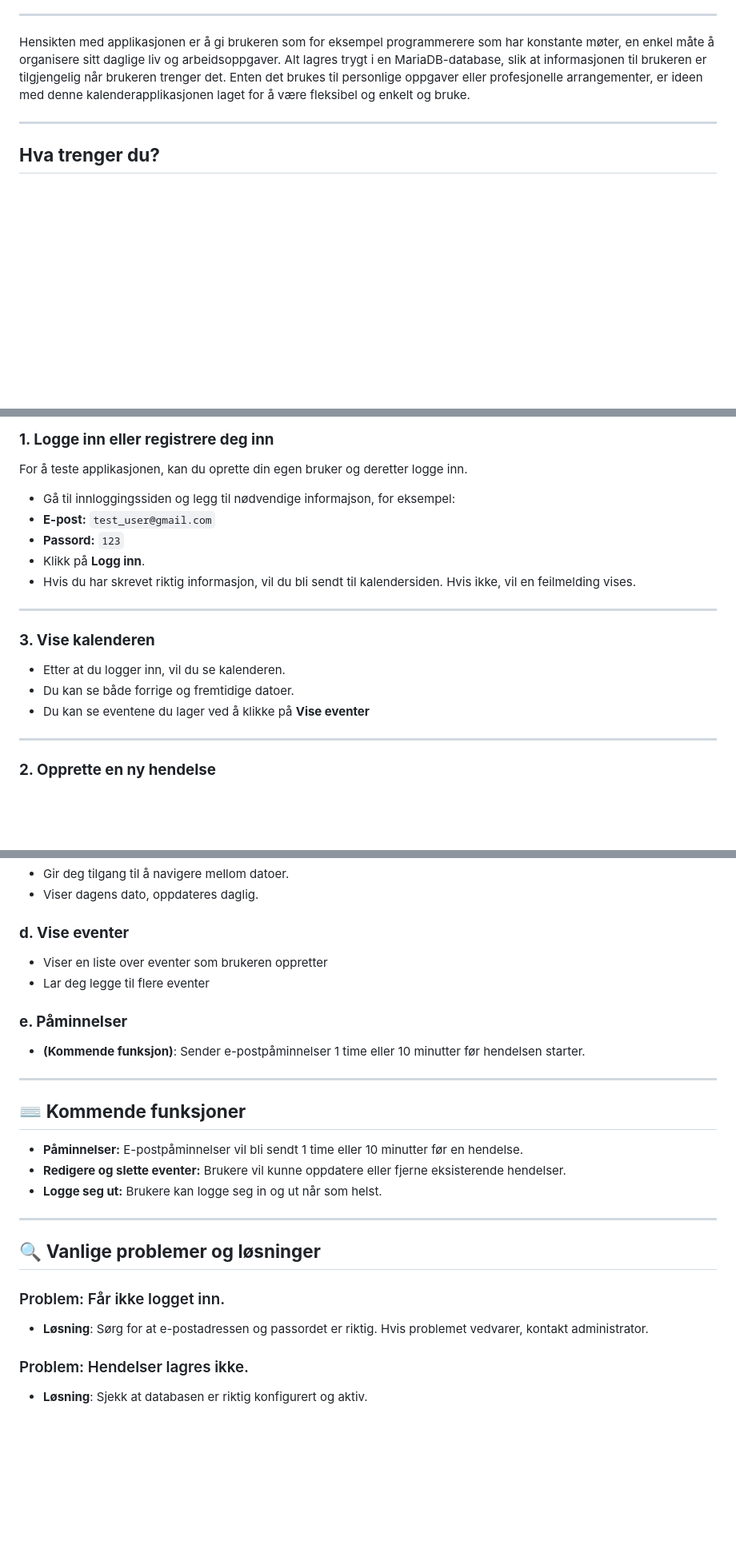
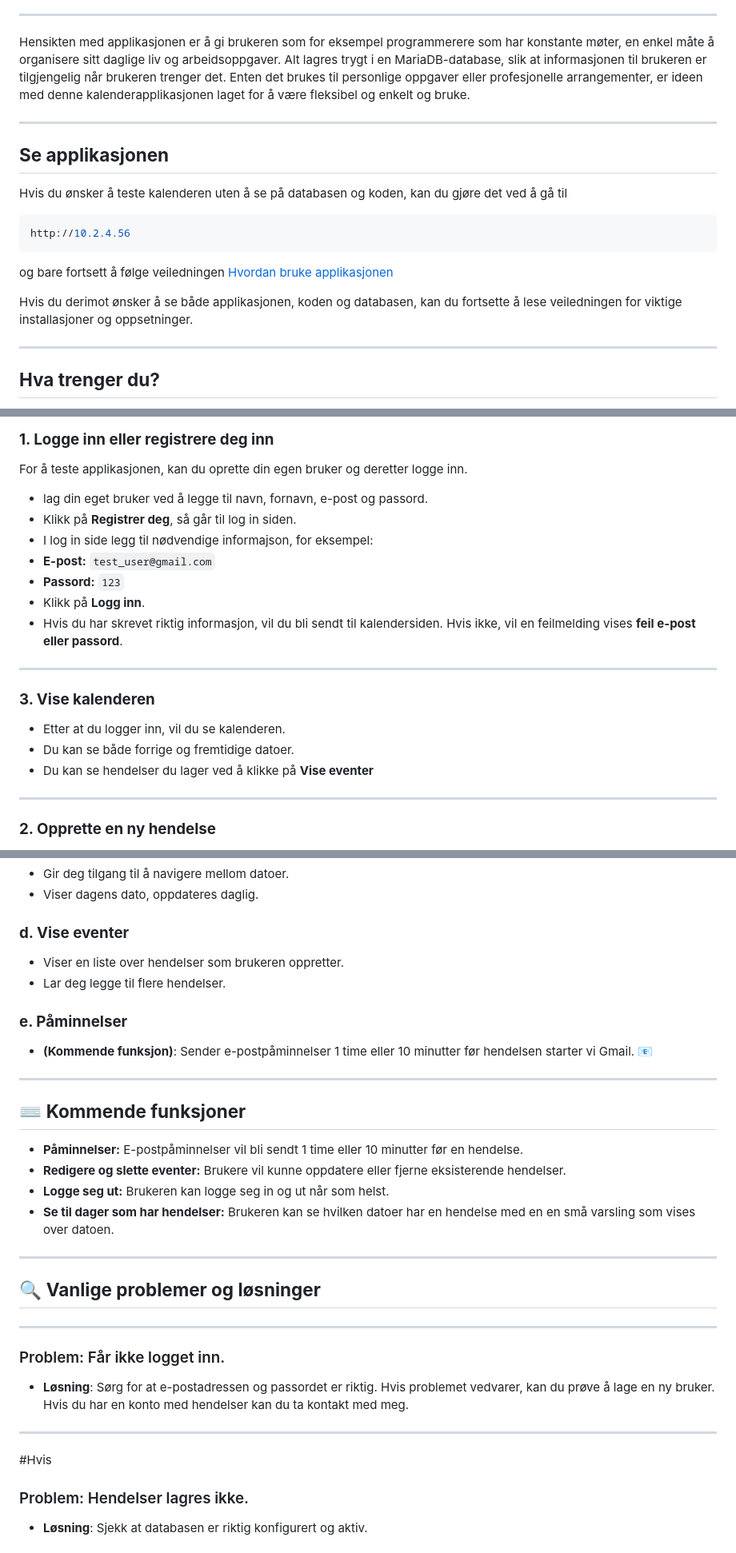
Before and after one commit to lauryteey/pi-Monthly-calender, a Markdown page: README.md, 3 parts joined by grey strips. Shown at 80% size. Rendered like a GitHub page; blank space fills up the shorter version.

`````diff
--- a/README.md
+++ b/README.md
@@ -9,6 +9,18 @@ Denne brukerveiledningen gjelder for **beta-versjonen** av kalenderapplikasjonen
 
 ---
 Hensikten med applikasjonen er å gi brukeren som for eksempel programmerere som har konstante møter, en enkel måte å organisere sitt daglige liv og arbeidsoppgaver. Alt lagres trygt i en MariaDB-database, slik at informasjonen til brukeren er tilgjengelig når brukeren trenger det. Enten det brukes til personlige oppgaver eller profesjonelle arrangementer, er ideen med denne kalenderapplikasjonen laget for å være fleksibel og enkelt og bruke.
+
+---
+
+## **Se applikasjonen**
+
+Hvis du ønsker å teste kalenderen uten å se på databasen og koden, kan du gjøre det ved å gå til
+````bash
+http://10.2.4.56
+````
+og bare fortsett å følge veiledningen [Hvordan bruke applikasjonen](#hvordan-bruke-applikasjonen)
+
+Hvis du derimot ønsker å se både applikasjonen, koden og databasen, kan du fortsette å lese veiledningen for viktige installasjoner og oppsetninger.
 
 ---
 
@@ -85,18 +97,19 @@ pip install Flask
 
 ### **1. Logge inn eller registrere deg inn**
 For å teste applikasjonen, kan du oprette din egen bruker og deretter logge inn.
-
-- Gå til innloggingssiden og legg til nødvendige informajson, for eksempel:
+- lag din eget bruker ved å legge til navn, fornavn, e-post og passord.
+- Klikk på **Registrer deg**, så går til log in siden.
+- I log in side legg til nødvendige informajson, for eksempel:
 - **E-post:** `test_user@gmail.com`
 - **Passord:** `123`
 - Klikk på **Logg inn**.
-- Hvis du har skrevet riktig informasjon, vil du bli sendt til kalendersiden. Hvis ikke, vil en feilmelding vises.
+- Hvis du har skrevet riktig informasjon, vil du bli sendt til kalendersiden. Hvis ikke, vil en feilmelding vises **feil e-post eller passord**.
 
 ---
 ### **3. Vise kalenderen**
 - Etter at du logger inn, vil du se kalenderen.
 - Du kan se både forrige og fremtidige datoer.
-- Du kan se eventene du lager ved å klikke på **Vise eventer**
+- Du kan se hendelser du lager ved å klikke på **Vise eventer**
 
 ---
 
@@ -129,11 +142,11 @@ For å teste applikasjonen, kan du oprette din egen bruker og deretter logge inn
 - Viser dagens dato, oppdateres daglig.
 
 ### **d. Vise eventer**
-- Viser en liste over eventer som brukeren oppretter
-- Lar deg legge til flere eventer
+- Viser en liste over hendelser som brukeren oppretter.
+- Lar deg legge til flere hendelser.
 
 ### **e. Påminnelser**
-- **(Kommende funksjon)**: Sender e-postpåminnelser 1 time eller 10 minutter før hendelsen starter.
+- **(Kommende funksjon)**: Sender e-postpåminnelser 1 time eller 10 minutter før hendelsen starter vi Gmail. 📧
 
 
 ---
@@ -141,15 +154,17 @@ For å teste applikasjonen, kan du oprette din egen bruker og deretter logge inn
 ## ⌨️ **Kommende funksjoner**
 - **Påminnelser:** E-postpåminnelser vil bli sendt 1 time eller 10 minutter før en hendelse.
 - **Redigere og slette eventer:** Brukere vil kunne oppdatere eller fjerne eksisterende hendelser.
-- **Logge seg ut:** Brukere kan logge seg in og ut når som helst.
+- **Logge seg ut:** Brukeren kan logge seg in og ut når som helst.
+- **Se til dager som har hendelser:** Brukeren kan se hvilken datoer har en hendelse med en en små varsling som vises over datoen.
 
 ---
 
 ## 🔍 **Vanlige problemer og løsninger**
-
+---
 ### Problem: Får ikke logget inn.
-- **Løsning**: Sørg for at e-postadressen og passordet er riktig. Hvis problemet vedvarer, kontakt administrator.
-
+- **Løsning**: Sørg for at e-postadressen og passordet er riktig. Hvis problemet vedvarer, kan du prøve å lage en ny bruker. Hvis du har en konto med hendelser kan du ta kontakt med meg.
+---
+#Hvis
 ### Problem: Hendelser lagres ikke.
 - **Løsning**: Sjekk at databasen er riktig konfigurert og aktiv.
 
`````
Also changed, not shown: other parts of README.md (+2 -2 lines).
